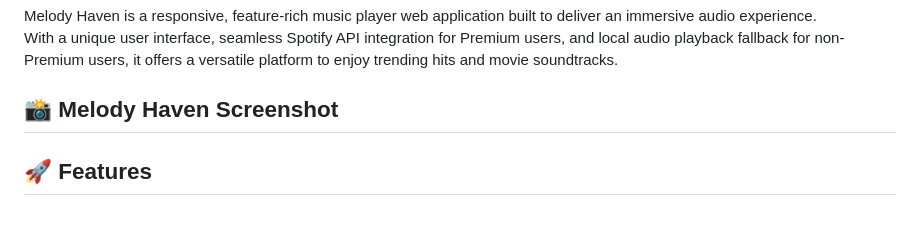
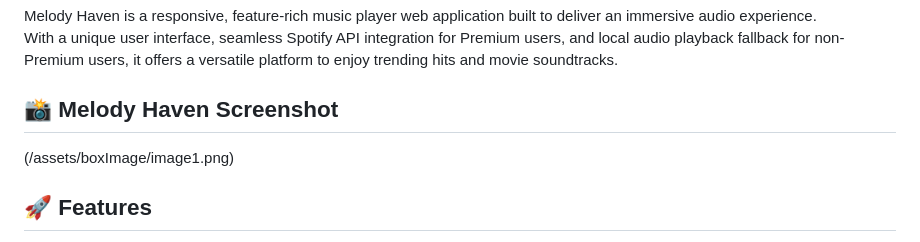
Before and after one commit to Sachinsen7/melodyheaven, a Markdown page: README.md, the part around the change. Drawn GitHub-style.

```diff
--- a/README.md
+++ b/README.md
@@ -10,6 +10,7 @@ With a unique user interface, seamless Spotify API integration for Premium users
 ## 📸 Melody Haven Screenshot
 
 <!-- Replace with actual screenshot path -->
+(/assets/boxImage/image1.png)
 
 ## 🚀 Features
 
```
